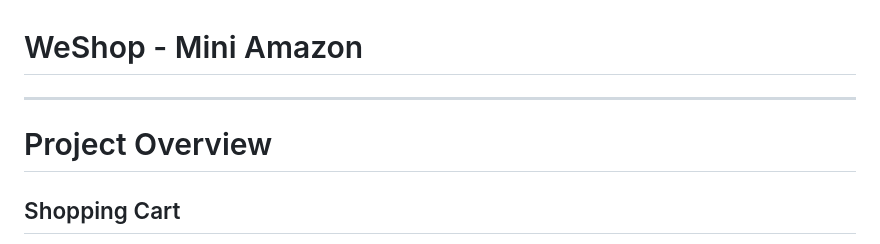
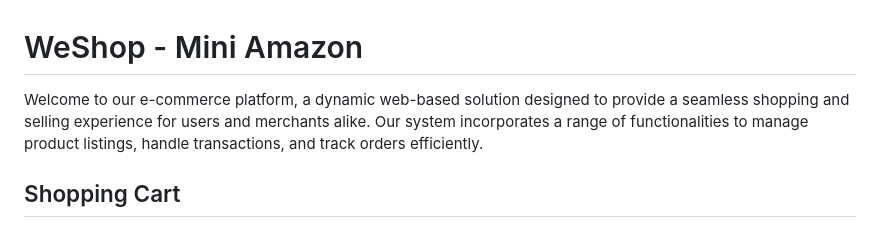
Before and after one commit to Jourdan0803/Weshop-mini-amazon, a Markdown page: README.md, the part around the change. GitHub-like rendering.

```diff
--- a/README.md
+++ b/README.md
@@ -1,10 +1,5 @@
 # WeShop - Mini Amazon
-
-
-
----
-
-# Project Overview
+Welcome to our e-commerce platform, a dynamic web-based solution designed to provide a seamless shopping and selling experience for users and merchants alike. Our system incorporates a range of functionalities to manage product listings, handle transactions, and track orders efficiently.
 
 ## Shopping Cart
 On our product page, we offer a seamless shopping experience that allows users to effortlessly add products to their cart. Once an item is added, users will be automatically redirected to the cart page where all the product details are displayed. Additionally, a concise summary of your selections is conveniently provided on the right side of the page for easy review.
```
